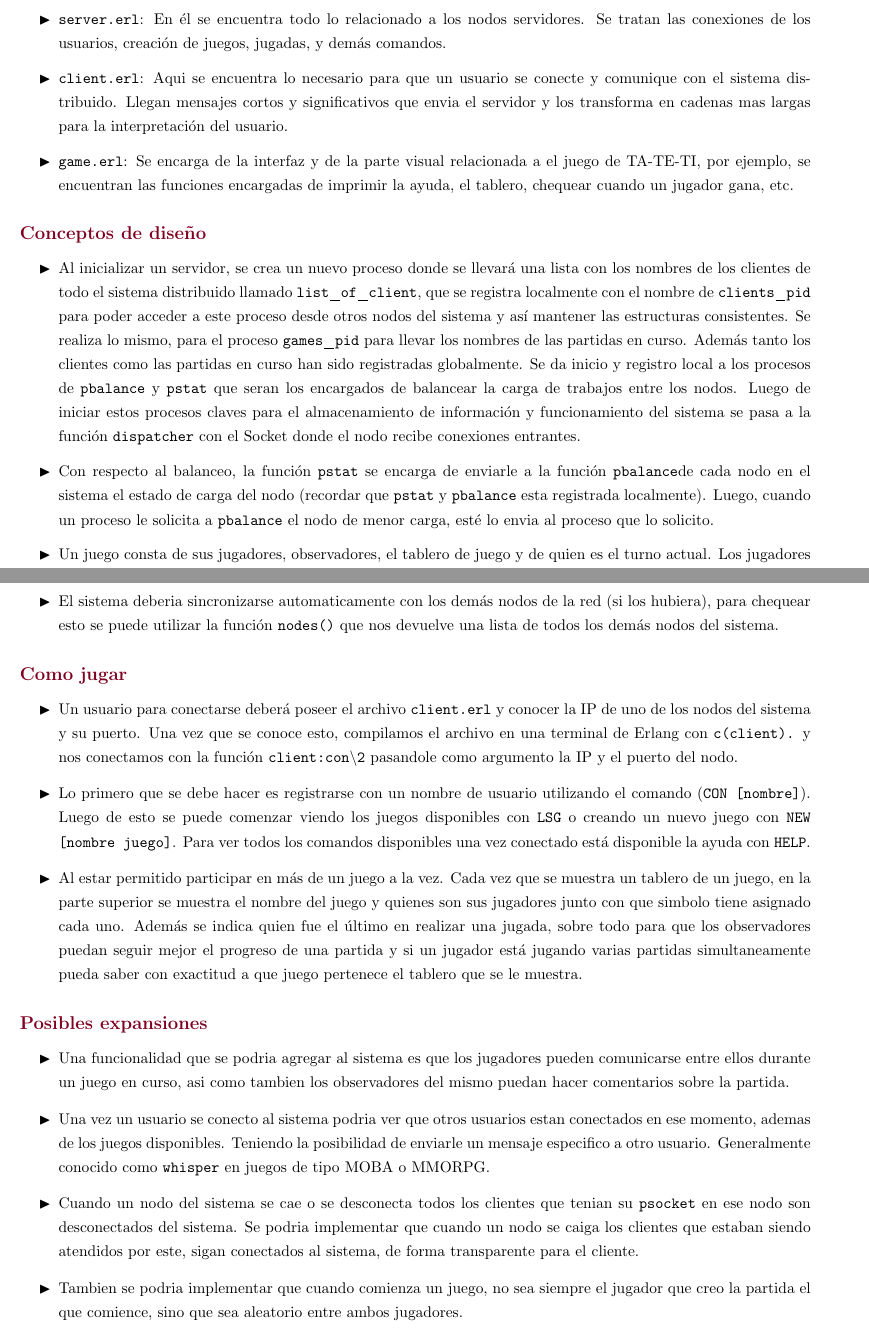
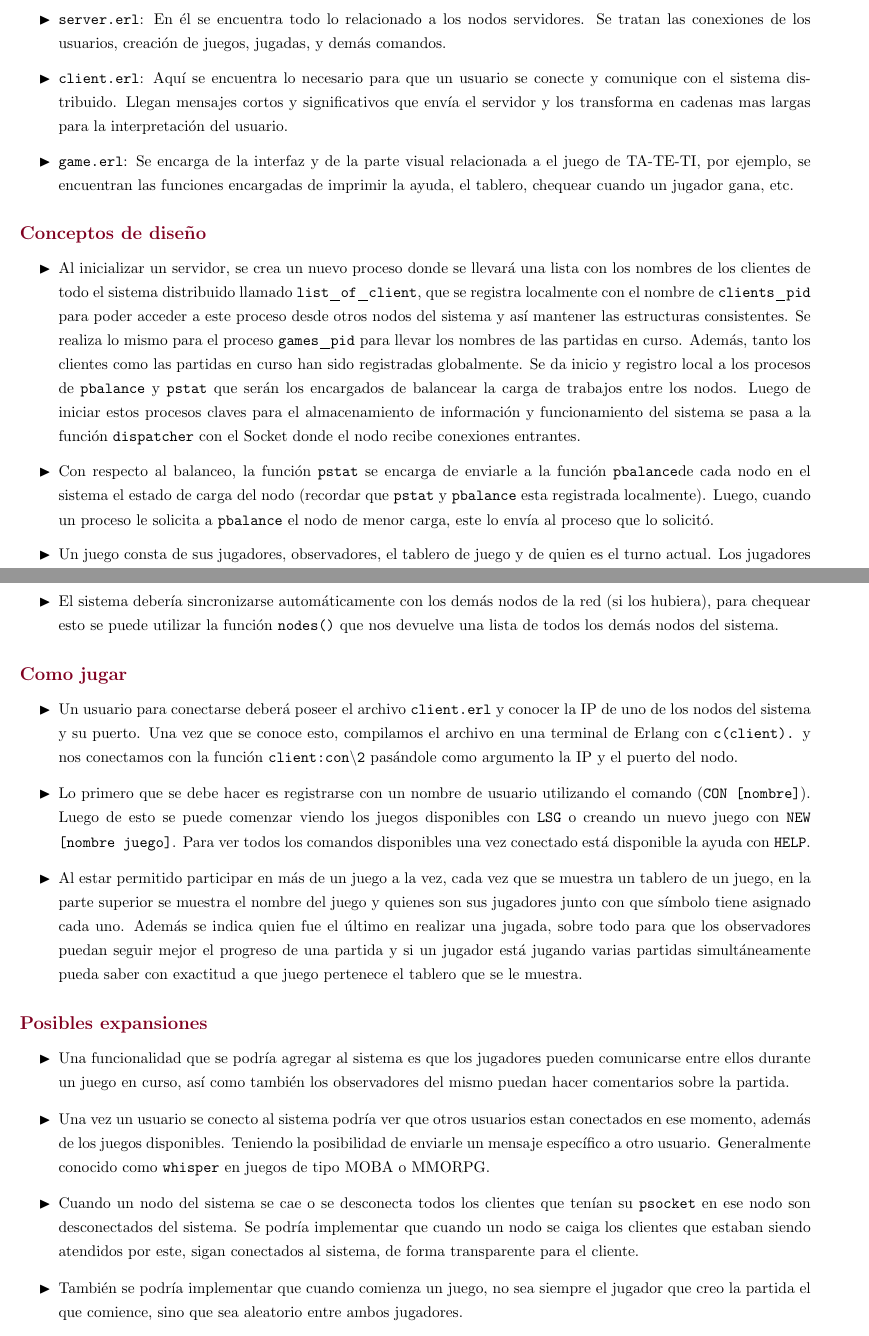
Before and after one commit to IvaanEr/SO1, a LaTeX document (TP/Informe/informeFinal.tex): two parts of pages 2 and 3 of 3, joined at a grey line, cut so that both start at the same text. Compiled offline with pdfLaTeX.

Commit message:
Update informeFinal.tex
Ortografía

```diff
--- a/TP/Informe/informeFinal.tex
+++ b/TP/Informe/informeFinal.tex
@@ -42,7 +42,7 @@
         \and Ernandorena, Iván\\
         Legajo: E-1115/1\\
         \texttt{ivan.ernandorena@gmail.com}
-        \and Güella, Julio\\
+        \and Güella, Julio Joaquín\\
         Legajo: G-5061/1\\
         \texttt{julioguella@hotmail.com }
 }
@@ -95,15 +95,15 @@
 El trabajo práctico consta de tres archivos que permiten su funcionamiento:
 \begin{itemize}
   \blacktr \texttt{server.erl}: En él se encuentra todo lo relacionado a los nodos servidores. Se tratan las conexiones de los usuarios, creación de juegos, jugadas, y demás comandos.
-  \blacktr \texttt{client.erl}: Aqui se encuentra lo necesario para que un usuario se conecte y comunique con el sistema distribuido. Llegan mensajes cortos y significativos que envia el servidor y los transforma en cadenas mas largas para la interpretación del usuario.
+  \blacktr \texttt{client.erl}: Aquí se encuentra lo necesario para que un usuario se conecte y comunique con el sistema distribuido. Llegan mensajes cortos y significativos que envía el servidor y los transforma en cadenas mas largas para la interpretación del usuario.
   \blacktr \texttt{game.erl}: Se encarga de la interfaz y de la parte visual relacionada a el juego de TA-TE-TI, por ejemplo, se encuentran las funciones encargadas de imprimir la ayuda, el tablero, chequear cuando un jugador gana, etc.
 \end{itemize}
 
 \subsection*{Conceptos de diseño}
 \begin{itemize}
-  \blacktr Al inicializar un servidor, se crea un nuevo proceso donde se llevará una lista con los nombres de los clientes de todo el sistema distribuido llamado \texttt{list_of_client}, que se registra localmente con el nombre de \texttt{clients_pid} para poder acceder a este proceso desde otros nodos del sistema y así mantener las estructuras consistentes. Se realiza lo mismo, para el proceso \texttt{games_pid} para llevar los nombres de las partidas en curso. Además tanto los clientes como las partidas en curso han sido registradas globalmente. Se da inicio y registro local a los procesos de \texttt{pbalance} y \texttt{pstat} que seran los encargados de balancear la carga de trabajos entre los nodos. Luego de iniciar estos procesos claves para el almacenamiento de información y funcionamiento del sistema se pasa a la función \texttt{dispatcher} con el Socket donde el nodo recibe conexiones entrantes.%%$^{(1)}$
+  \blacktr Al inicializar un servidor, se crea un nuevo proceso donde se llevará una lista con los nombres de los clientes de todo el sistema distribuido llamado \texttt{list_of_client}, que se registra localmente con el nombre de \texttt{clients_pid} para poder acceder a este proceso desde otros nodos del sistema y así mantener las estructuras consistentes. Se realiza lo mismo para el proceso \texttt{games_pid} para llevar los nombres de las partidas en curso. Además, tanto los clientes como las partidas en curso han sido registradas globalmente. Se da inicio y registro local a los procesos de \texttt{pbalance} y \texttt{pstat} que serán los encargados de balancear la carga de trabajos entre los nodos. Luego de iniciar estos procesos claves para el almacenamiento de información y funcionamiento del sistema se pasa a la función \texttt{dispatcher} con el Socket donde el nodo recibe conexiones entrantes.%%$^{(1)}$
 
-  \blacktr Con respecto al balanceo, la función \texttt{pstat} se encarga de enviarle a la función \texttt{pbalance}de cada nodo en el sistema el estado de carga del nodo (recordar que \texttt{pstat} y \texttt{pbalance} esta registrada localmente). Luego, cuando un proceso le solicita a \texttt{pbalance} el nodo de menor carga, esté lo envia al proceso que lo solicito.%$^{(2)}$
+  \blacktr Con respecto al balanceo, la función \texttt{pstat} se encarga de enviarle a la función \texttt{pbalance}de cada nodo en el sistema el estado de carga del nodo (recordar que \texttt{pstat} y \texttt{pbalance} esta registrada localmente). Luego, cuando un proceso le solicita a \texttt{pbalance} el nodo de menor carga, este lo envía al proceso que lo solicitó.%$^{(2)}$
 
   \blacktr Un juego consta de sus jugadores, observadores, el tablero de juego y de quien es el turno actual. Los jugadores dentro de un juego estan almacenados de la forma \texttt{\{N,Jugador\}}, donde \texttt{N} es un 1 o un 2 correspondiente al turno y \texttt{Jugador} es el nombre registrado globalmente (un átomo). Por diseño, el usuario que crea el juego con el comando \texttt{NEW} va a ser el jugador número 1 y siempre comienza a jugar el usuario que creo el juego, es decir jugador número 1.
 
@@ -120,26 +120,26 @@ El trabajo práctico consta de tres archivos que permiten su funcionamiento:
 
-    \blacktr El sistema deberia sincronizarse automaticamente con los demás nodos de la red (si los hubiera), para chequear esto se puede utilizar la función \texttt{nodes()} que nos devuelve una lista de todos los demás nodos del sistema.
+    \blacktr El sistema debería sincronizarse automáticamente con los demás nodos de la red (si los hubiera), para chequear esto se puede utilizar la función \texttt{nodes()} que nos devuelve una lista de todos los demás nodos del sistema.
 
 \end{itemize}
 
 \subsection*{Como jugar}
 \begin{itemize}
-   \blacktr Un usuario para conectarse deberá poseer el archivo \texttt{client.erl} y conocer la IP de uno de los nodos del sistema y su puerto. Una vez que se conoce esto, compilamos el archivo en una terminal de Erlang con \texttt{c(client).} y nos conectamos con la función \texttt{client:con\textbackslash2} pasandole como argumento la IP y el puerto del nodo.
+   \blacktr Un usuario para conectarse deberá poseer el archivo \texttt{client.erl} y conocer la IP de uno de los nodos del sistema y su puerto. Una vez que se conoce esto, compilamos el archivo en una terminal de Erlang con \texttt{c(client).} y nos conectamos con la función \texttt{client:con\textbackslash2} pasándole como argumento la IP y el puerto del nodo.
 
   \blacktr Lo primero que se debe hacer es registrarse con un nombre de usuario utilizando el comando (\texttt{CON [nombre]}). Luego de esto se puede comenzar viendo los juegos disponibles con \texttt{LSG} o creando un nuevo juego con \texttt{NEW [nombre juego]}. Para ver todos los comandos disponibles una vez conectado está disponible la ayuda con \texttt{HELP}.
 
-  \blacktr Al estar permitido participar en más de un juego a la vez. Cada vez que se muestra un tablero de un juego, en la parte superior se muestra el nombre del juego y quienes son sus jugadores junto con que simbolo tiene asignado cada uno. Además se indica quien fue el último en realizar una jugada, sobre todo para que los observadores puedan seguir mejor el progreso de una partida y si un jugador está jugando varias partidas simultaneamente pueda saber con exactitud a que juego pertenece el tablero que se le muestra.
+  \blacktr Al estar permitido participar en más de un juego a la vez, cada vez que se muestra un tablero de un juego, en la parte superior se muestra el nombre del juego y quienes son sus jugadores junto con que símbolo tiene asignado cada uno. Además se indica quien fue el último en realizar una jugada, sobre todo para que los observadores puedan seguir mejor el progreso de una partida y si un jugador está jugando varias partidas simultáneamente pueda saber con exactitud a que juego pertenece el tablero que se le muestra.
 \end{itemize}
 
 \subsection*{Posibles expansiones}
 \begin{itemize}
-  \blacktr Una funcionalidad que se podria agregar al sistema es que los jugadores pueden comunicarse entre ellos durante un juego en curso, asi como tambien los observadores del mismo puedan hacer comentarios sobre la partida.
+  \blacktr Una funcionalidad que se podría agregar al sistema es que los jugadores pueden comunicarse entre ellos durante un juego en curso, así como también los observadores del mismo puedan hacer comentarios sobre la partida.
 
-  \blacktr Una vez un usuario se conecto al sistema podria ver que otros usuarios estan conectados en ese momento, ademas de los juegos disponibles. Teniendo la posibilidad de enviarle un mensaje especifico a otro usuario. Generalmente conocido como \texttt{whisper} en juegos de tipo MOBA o MMORPG.
+  \blacktr Una vez un usuario se conecto al sistema podría ver que otros usuarios estan conectados en ese momento, además de los juegos disponibles. Teniendo la posibilidad de enviarle un mensaje específico a otro usuario. Generalmente conocido como \texttt{whisper} en juegos de tipo MOBA o MMORPG.
 
-  \blacktr Cuando un nodo del sistema se cae o se desconecta todos los clientes que tenian su \texttt{psocket} en ese nodo son desconectados del sistema. Se podria implementar que cuando un nodo se caiga los clientes que estaban siendo atendidos por este, sigan conectados al sistema, de forma transparente para el cliente.
+  \blacktr Cuando un nodo del sistema se cae o se desconecta todos los clientes que tenían su \texttt{psocket} en ese nodo son desconectados del sistema. Se podría implementar que cuando un nodo se caiga los clientes que estaban siendo atendidos por este, sigan conectados al sistema, de forma transparente para el cliente.
 
-  \blacktr Tambien se podria implementar que cuando comienza un juego, no sea siempre el jugador que creo la partida el que comience, sino que sea aleatorio entre ambos jugadores.
+  \blacktr También se podría implementar que cuando comienza un juego, no sea siempre el jugador que creo la partida el que comience, sino que sea aleatorio entre ambos jugadores.
 
 \rule{18cm}{0.4pt}
 \end{itemize}
```
Also changed, not shown: TP/Informe/informeFinal.tex (2 more changed lines).
